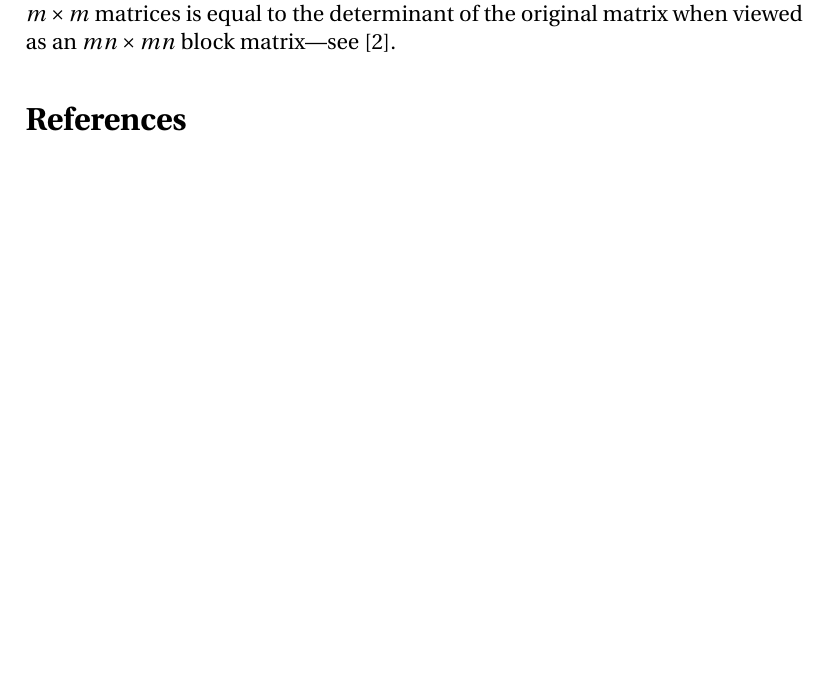
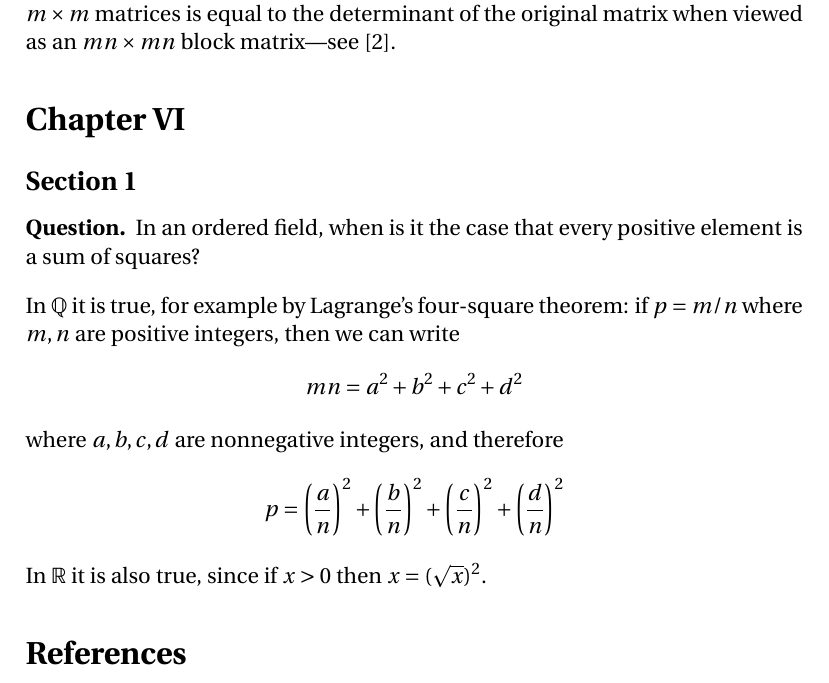
Before and after one commit to blargoner/math-algebra-grillet, a LaTeX problem sheet (exercises.tex): part of page 6 of 6, cut so that both start at the same text, the shorter picture padded with empty space. Compiled offline with pdfLaTeX.

Commit message:
chapter 6, section 1

```diff
--- a/exercises.tex
+++ b/exercises.tex
@@ -4,6 +4,8 @@
 \usepackage{amsmath,amssymb,amsthm,enumitem,tikz-cd,fourier}
 
 \newcommand{\Z}{\mathbb{Z}}
+\newcommand{\Q}{\mathbb{Q}}
+\newcommand{\R}{\mathbb{R}}
 
 \newcommand{\divides}{|}
 \newcommand{\subgroupeq}{\le}
@@ -23,6 +25,7 @@
 \theoremstyle{definition}
 \newtheorem*{defn}{Definition}
 \newtheorem*{exer}{Exercise}
+\newtheorem*{quest}{Question}
 
 \theoremstyle{remark}
 \newtheorem*{rmk}{Remark}
@@ -195,6 +198,17 @@ K(\alpha_2,\ldots,\alpha_n)	&	&K^{1/p^{\infty}}\\
 The tower property for the norm (Proposition 7.5) is equivalent to the fact that the determinant of the determinant of an \(n\times n\) matrix of commuting \(m\times m\) matrices is equal to the determinant of the original matrix when viewed as an \(mn\times mn\) block matrix---see \cite{ingraham}.
 \end{rmk}
 
+\section*{Chapter~VI}
+\subsection*{Section~1}
+\begin{quest}
+In an ordered field, when is it the case that every positive element is a sum of squares?
+\end{quest}
+\noindent In~\(\Q\) it is true, for example by Lagrange's four-square theorem: if \(p=m/n\) where \(m,n\) are positive integers, then we can write
+\[mn=a^2+b^2+c^2+d^2\]
+where \(a,b,c,d\) are nonnegative integers, and therefore
+\[p=\Biggl(\frac{a}{n}\Biggr)^2+\Biggl(\frac{b}{n}\Biggr)^2+\Biggl(\frac{c}{n}\Biggr)^2+\Biggl(\frac{d}{n}\Biggr)^2\]
+In~\(\R\) it is also true, since if \(x>0\) then \(x=(\sqrt{x})^2\).
+
 % References
 \begin{thebibliography}{0}
 \bibitem{grillet} Grillet, P.~A. \textit{Abstract Algebra}, 2nd~ed. Springer, 2007.
```
Also changed, not shown: exercises.pdf.
